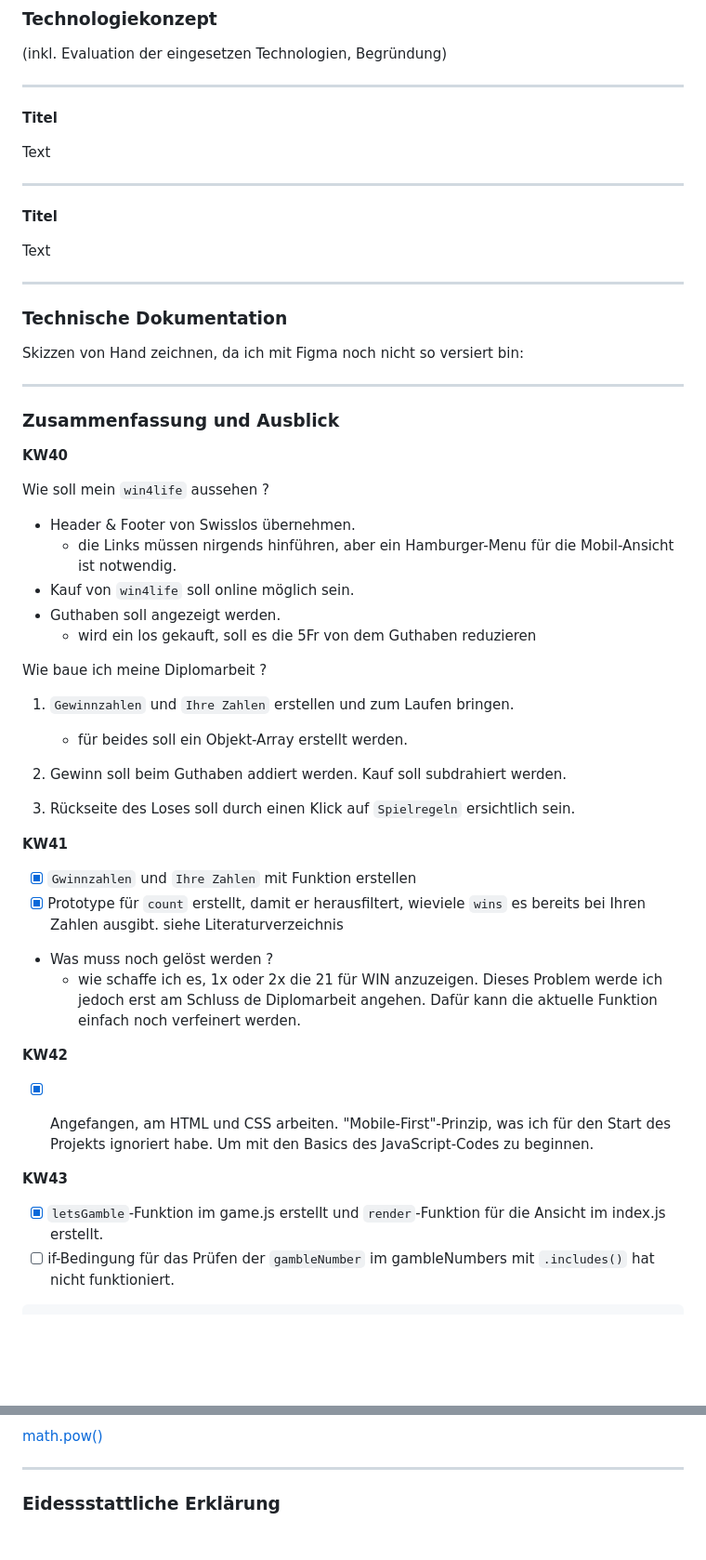
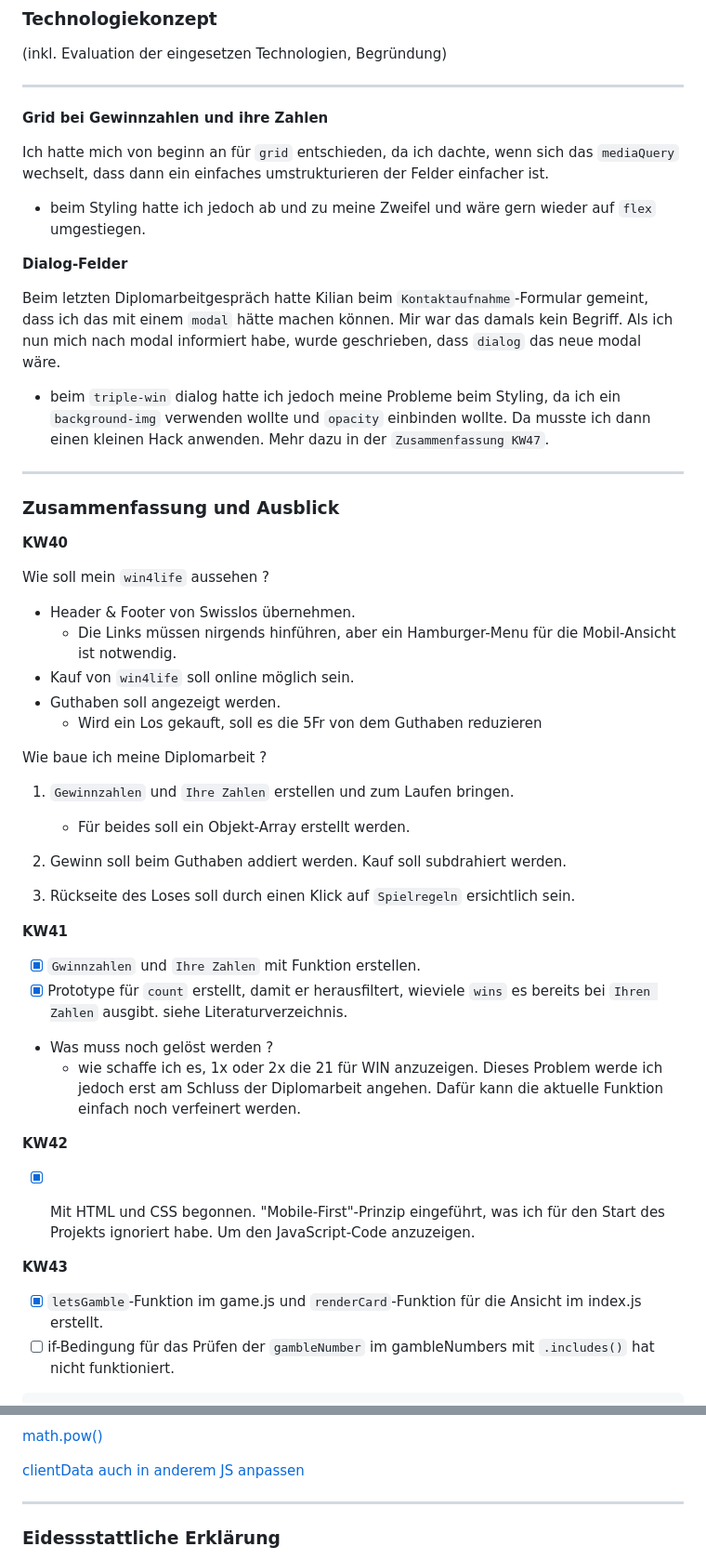
Before and after one commit to DorisSch15/win4life, a Markdown page: readme.md, 2 parts joined by grey strips. Shown at 93% size. Drawn GitHub-style; blank space fills up the shorter version.

````diff
--- a/readme.md
+++ b/readme.md
@@ -48,21 +55,18 @@ Ich werde die Herausforderung annehmen und die Zusatzaufgabe von Web-Professiona
 
 ---
 
-**Titel**
+**Grid bei Gewinnzahlen und ihre Zahlen**
 
-Text
+Ich hatte mich von beginn an für `grid` entschieden, da ich dachte, wenn sich das `mediaQuery` wechselt, dass dann ein einfaches umstrukturieren der Felder einfacher ist.
 
----
+*  beim Styling hatte ich jedoch ab und zu meine Zweifel und wäre gern wieder auf `flex` umgestiegen.
 
-**Titel**
+**Dialog-Felder**
 
-Text
+Beim letzten Diplomarbeitgespräch hatte Kilian beim `Kontaktaufnahme`-Formular gemeint, dass ich das mit einem `modal` hätte machen können. Mir war das damals kein Begriff. Als ich nun mich nach modal informiert habe, wurde geschrieben, dass `dialog` das neue modal wäre.
 
----
+* beim `triple-win` dialog hatte ich jedoch meine Probleme beim Styling, da ich ein `background-img` verwenden wollte und `opacity` einbinden wollte. Da musste ich dann einen kleinen Hack anwenden. Mehr dazu in der `Zusammenfassung KW47`.
 
-### **Technische Dokumentation**
-
-Skizzen von Hand zeichnen, da ich mit Figma noch nicht so versiert bin:
 
 ---
 
@@ -72,15 +76,15 @@ Skizzen von Hand zeichnen, da ich mit Figma noch nicht so versiert bin:
 
 Wie soll mein `win4life` aussehen ?
 *  Header & Footer von Swisslos übernehmen.
-    *  die Links müssen nirgends hinführen, aber ein Hamburger-Menu für die Mobil-Ansicht ist notwendig.
+    *  Die Links müssen nirgends hinführen, aber ein Hamburger-Menu für die Mobil-Ansicht ist notwendig.
 *   Kauf von `win4life` soll online möglich sein.
 *   Guthaben soll angezeigt werden.
-    *   wird ein los gekauft, soll es die 5Fr von dem Guthaben reduzieren
+    *   Wird ein Los gekauft, soll es die 5Fr von dem Guthaben reduzieren
 
 Wie baue ich meine Diplomarbeit ?
 
 1. `Gewinnzahlen` und `Ihre Zahlen` erstellen und zum Laufen bringen.
-    *   für beides soll ein Objekt-Array erstellt werden.
+    *   Für beides soll ein Objekt-Array erstellt werden.
 
 2. Gewinn soll beim Guthaben addiert werden. Kauf soll subdrahiert werden.
 
@@ -88,19 +92,19 @@ Wie baue ich meine Diplomarbeit ?
 
 **KW41**
 
-- [X] `Gwinnzahlen` und `Ihre Zahlen` mit Funktion erstellen
-- [X] Prototype für `count` erstellt, damit er herausfiltert, wieviele `wins` es bereits bei Ihren Zahlen ausgibt. siehe Literaturverzeichnis
+- [X] `Gwinnzahlen` und `Ihre Zahlen` mit Funktion erstellen.
+- [X] Prototype für `count` erstellt, damit er herausfiltert, wieviele `wins` es bereits bei `Ihren Zahlen` ausgibt. siehe Literaturverzeichnis.
 
 * Was muss noch gelöst werden ?
-    * wie schaffe ich es, 1x oder 2x die 21 für WIN anzuzeigen. Dieses Problem werde ich jedoch erst am Schluss de Diplomarbeit angehen. Dafür kann die aktuelle Funktion einfach noch verfeinert werden.
+    * wie schaffe ich es, 1x oder 2x die 21 für WIN anzuzeigen. Dieses Problem werde ich jedoch erst am Schluss der Diplomarbeit angehen. Dafür kann die aktuelle Funktion einfach noch verfeinert werden.
 
 **KW42**
-- [X] Angefangen, am HTML und CSS arbeiten. "Mobile-First"-Prinzip, was ich für den Start des Projekts ignoriert habe. Um mit den Basics des JavaScript-Codes zu beginnen.
+- [X] Mit HTML und CSS begonnen. "Mobile-First"-Prinzip eingeführt, was ich für den Start des Projekts ignoriert habe. Um den JavaScript-Code anzuzeigen.
 
 
 **KW43**
 
-- [X] `letsGamble`-Funktion im game.js erstellt und `render`-Funktion für die Ansicht im index.js erstellt.
+- [X] `letsGamble`-Funktion im game.js und `renderCard`-Funktion für die Ansicht im index.js erstellt.
 - [ ] if-Bedingung für das Prüfen der `gambleNumber` im gambleNumbers mit `.includes()` hat nicht funktioniert.
 
 ```ruby
@@ -191,5 +239,8 @@ Je höher der Exponent ist, desto kleiner wird die Wahrscheinlichkeit einer höh
 
 [math.pow()](https://stackoverflow.com/questions/13758031/generate-random-numbers-with-less-probabilities-of-bigger-numbers)
+
+[clientData auch in anderem JS anpassen](https://www.demirjasarevic.com/javascript-getter-setter/)
+
 
 ---
 
````
Also changed, not shown: other parts of readme.md (+72 -21 lines), src/assets/images/swisslos_logo.jpeg (deleted), src/assets/readme/pow-curve.png (renamed from src/assets/images/pow-curve.png), src/assets/readme/vorgehen.jpeg (added), src/assets/readme/win4life.jpeg (renamed from src/assets/readme/wfl-2127_w870.jpeg), 1 other file.
